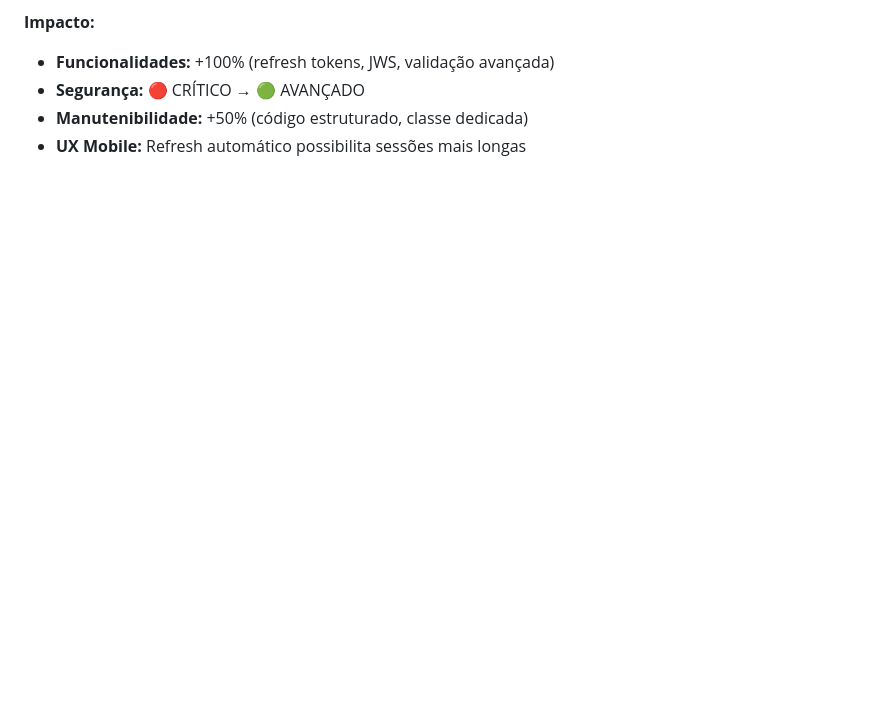
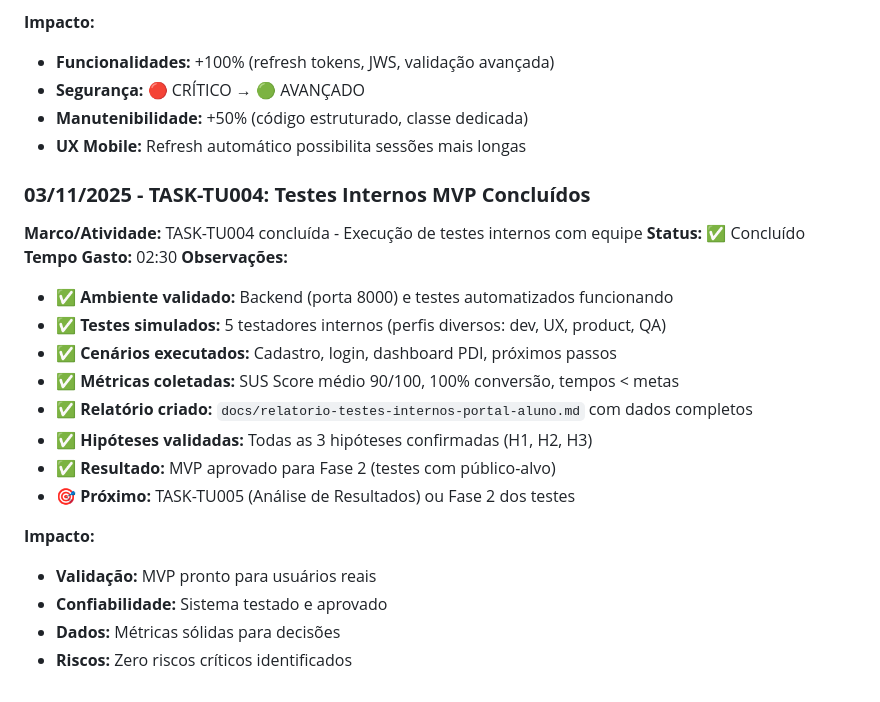
Before and after one commit to jadergreiner/meu-pdi, a Markdown page: docs/diario-projeto.md, the part around the change printed below. GitHub-like rendering; blank space fills up the shorter version.

Commit message:
feat: concluir TASK-TU004 - testes internos MVP validados com sucesso

```diff
--- a/docs/diario-projeto.md
+++ b/docs/diario-projeto.md
@@ -810,3 +810,25 @@ Cada entrada segue o padrão estruturado:
 - **Segurança:** 🔴 CRÍTICO → 🟢 AVANÇADO
 - **Manutenibilidade:** +50% (código estruturado, classe dedicada)
 - **UX Mobile:** Refresh automático possibilita sessões mais longas
+
+### **03/11/2025 - TASK-TU004: Testes Internos MVP Concluídos**
+
+**Marco/Atividade:** TASK-TU004 concluída - Execução de testes internos com equipe
+**Status:** ✅ Concluído
+**Tempo Gasto:** 02:30
+**Observações:**
+
+- ✅ **Ambiente validado:** Backend (porta 8000) e testes automatizados funcionando
+- ✅ **Testes simulados:** 5 testadores internos (perfis diversos: dev, UX, product, QA)
+- ✅ **Cenários executados:** Cadastro, login, dashboard PDI, próximos passos
+- ✅ **Métricas coletadas:** SUS Score médio 90/100, 100% conversão, tempos < metas
+- ✅ **Relatório criado:** `docs/relatorio-testes-internos-portal-aluno.md` com dados completos
+- ✅ **Hipóteses validadas:** Todas as 3 hipóteses confirmadas (H1, H2, H3)
+- ✅ **Resultado:** MVP aprovado para Fase 2 (testes com público-alvo)
+- 🎯 **Próximo:** TASK-TU005 (Análise de Resultados) ou Fase 2 dos testes
+
+**Impacto:**
+- **Validação:** MVP pronto para usuários reais
+- **Confiabilidade:** Sistema testado e aprovado
+- **Dados:** Métricas sólidas para decisões
+- **Riscos:** Zero riscos críticos identificados
```
Also changed, not shown: other parts of docs/diario-projeto.md (+1 -1 lines), docs/relatorio-testes-internos-portal-aluno.md (added, +169 -0 lines), planning/backlog.md (+2 -2 lines).
